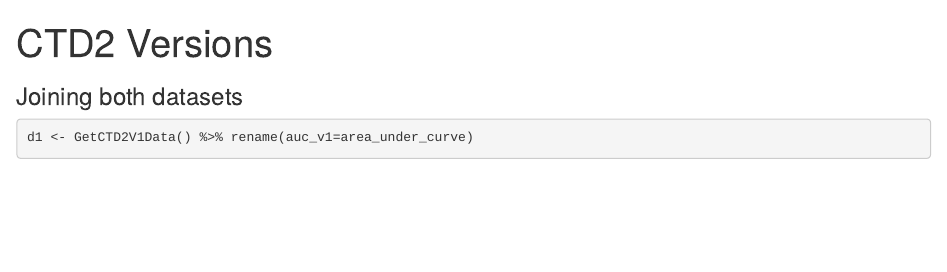
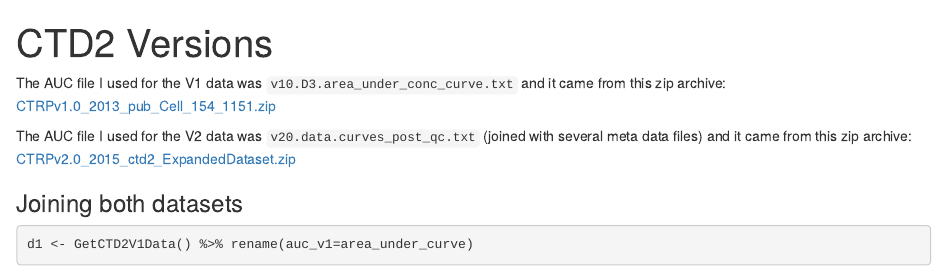
Before and after one commit to eric-czech/musc_genomics, an R Markdown document (src/R/main/data_import/ctd2_comparison/version_comparison.Rmd): the page in a window 1100 px wide, from its top. Rendered offline with R 4.5, knitr and Pandoc, with nearby package versions; some code elsewhere in the file could not run offline.

Commit message:
CTD2 version comparison

````diff
--- a/src/R/main/data_import/ctd2_comparison/version_comparison.Rmd
+++ b/src/R/main/data_import/ctd2_comparison/version_comparison.Rmd
@@ -3,6 +3,11 @@ title: "CTD2 Versions"
 output: html_document
 ---
 
+The AUC file I used for the V1 data was ```v10.D3.area_under_conc_curve.txt``` and it came from this zip archive: [CTRPv1.0_2013_pub_Cell_154_1151.zip](ftp://caftpd.nci.nih.gov/pub/dcc_ctd2/Broad/CTRPv1.0_2013_pub_Cell_154_1151/CTRPv1.0_2013_pub_Cell_154_1151.zip)
+
+The AUC file I used for the V2 data was ```v20.data.curves_post_qc.txt``` (joined with several meta data files) and it came from this zip archive: [CTRPv2.0_2015_ctd2_ExpandedDataset.zip](ftp://caftpd.nci.nih.gov/pub/dcc_ctd2/Broad/CTRPv2.0_2015_ctd2_ExpandedDataset/CTRPv2.0_2015_ctd2_ExpandedDataset.zip)
+
+
 ```{r, echo=F, message=FALSE, error=FALSE, warning=FALSE}
 library(stringr)
 library(tidyr)
````
Also changed, not shown: src/R/main/data_import/ctd2_comparison/version_comparison.Rmd (1 more changed lines), 1 other file.
